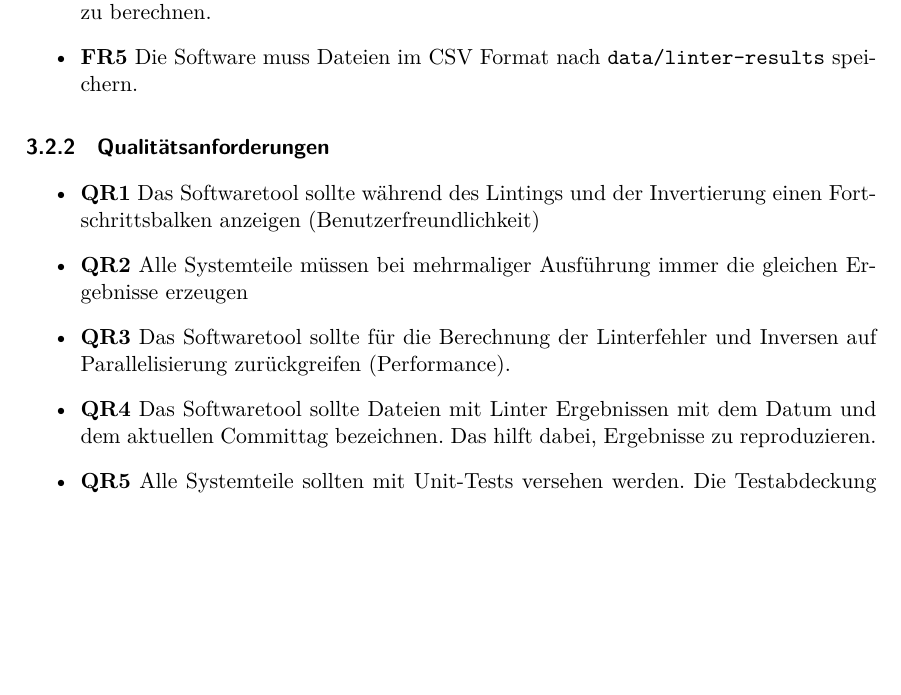
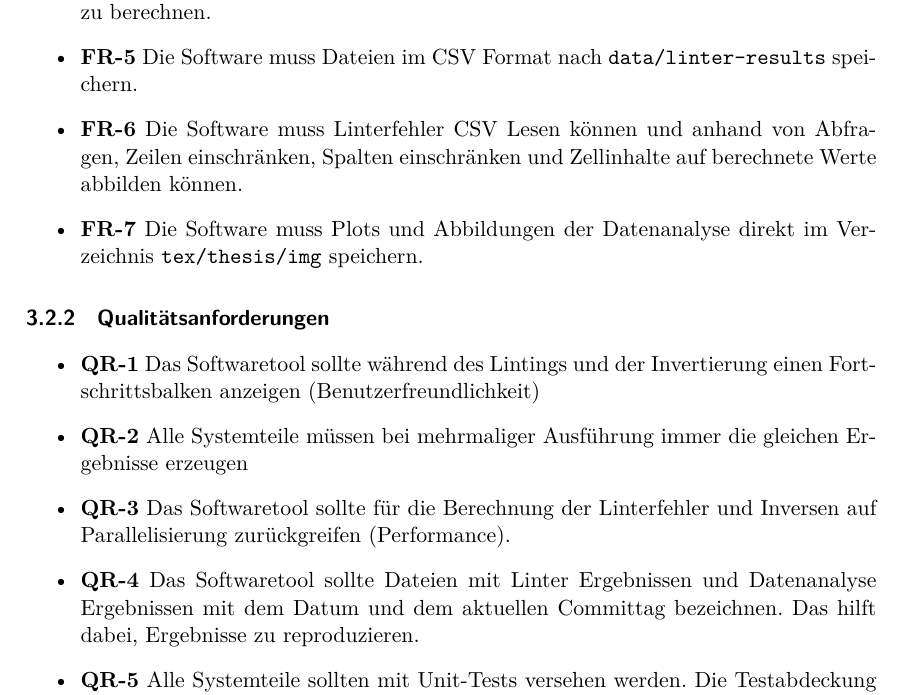
Before and after one commit to paulbrenker/thesis, a LaTeX thesis (tex/thesis/main.tex, which reads tex/thesis/chapters/method.tex): part of page 18 of 35 before the commit and part of page 18 of 36 after it, cut so that both start at the same text, the shorter picture padded with empty space. Compiled offline with XeLaTeX.

Commit message:
add functional requirements for data analysis

```diff
--- a/tex/thesis/chapters/method.tex
+++ b/tex/thesis/chapters/method.tex
@@ -148,2 +144,0 @@ Die Anforderungen werden unterteilt in funktionale Anforderungen, Qualitätsanfo
-  \item \textbf{FR4} Die Software muss die JSONPath+ Bibliothek verwenden, um Invertierungen zu berechnen.
-  \item \textbf{FR5} Die Software muss Dateien im CSV Format nach \texttt{data/linter-results} speichern.
@@ -150,12 +151,25 @@ Die Anforderungen werden unterteilt in funktionale Anforderungen, Qualitätsanfo
+  \label{req:fr4}
+  \item \textbf{FR-4} Die Software muss die JSONPath+ Bibliothek verwenden, um Invertierungen zu berechnen.
+  \label{req:fr5}
+  \item \textbf{FR-5} Die Software muss Dateien im CSV Format nach \texttt{data/linter-results} speichern.
+  \label{req:fr6}
+  \item \textbf{FR-6} Die Software muss Linterfehler CSV Lesen können und anhand von Abfragen, Zeilen einschränken, Spalten einschränken und Zellinhalte auf berechnete Werte abbilden können.
+  \label{req:fr7}
+  \item \textbf{FR-7} Die Software muss Plots und Abbildungen der Datenanalyse direkt im Verzeichnis \texttt{tex/thesis/img} speichern.
 
 \end{itemize}
 \subsubsection{Qualitätsanforderungen}
 \begin{itemize}
-  \item \textbf{QR1} Das Softwaretool sollte während des Lintings und der Invertierung einen Fortschrittsbalken anzeigen (Benutzerfreundlichkeit)
-  \item \textbf{QR2} Alle Systemteile müssen bei mehrmaliger Ausführung immer die gleichen Ergebnisse erzeugen
-  \item \textbf{QR3} Das Softwaretool sollte für die Berechnung der Linterfehler und Inversen auf Parallelisierung zurückgreifen (Performance).
-  \item \textbf{QR4} Das Softwaretool sollte Dateien mit Linter Ergebnissen mit dem Datum und dem aktuellen Committag bezeichnen. Das hilft dabei, Ergebnisse zu reproduzieren.
-  \item \textbf{QR5} Alle Systemteile sollten mit Unit-Tests versehen werden. Die Testabdeckung sollte dabei nicht geringer als 80 \% sein.
+  \label{req:qr1}
+  \item \textbf{QR-1} Das Softwaretool sollte während des Lintings und der Invertierung einen Fortschrittsbalken anzeigen (Benutzerfreundlichkeit)
+  \label{req:qr2}
+  \item \textbf{QR-2} Alle Systemteile müssen bei mehrmaliger Ausführung immer die gleichen Ergebnisse erzeugen
+  \label{req:qr3}
+  \item \textbf{QR-3} Das Softwaretool sollte für die Berechnung der Linterfehler und Inversen auf Parallelisierung zurückgreifen (Performance).
+  \label{req:qr4}
+  \item \textbf{QR-4} Das Softwaretool sollte Dateien mit Linter Ergebnissen und Datenanalyse Ergebnissen mit dem Datum und dem aktuellen Committag bezeichnen. Das hilft dabei, Ergebnisse zu reproduzieren.
+  \label{req:qr5}
+  \item \textbf{QR-5} Alle Systemteile sollten mit Unit-Tests versehen werden. Die Testabdeckung sollte dabei nicht geringer als 80 \% sein.
 \end{itemize}
 
 \subsubsection{Einschränkungen}
```
Also changed, not shown: tex/thesis/img/runtimeview.png, tex/thesis/chapters/method.tex (18 more changed lines), 1 other file.
